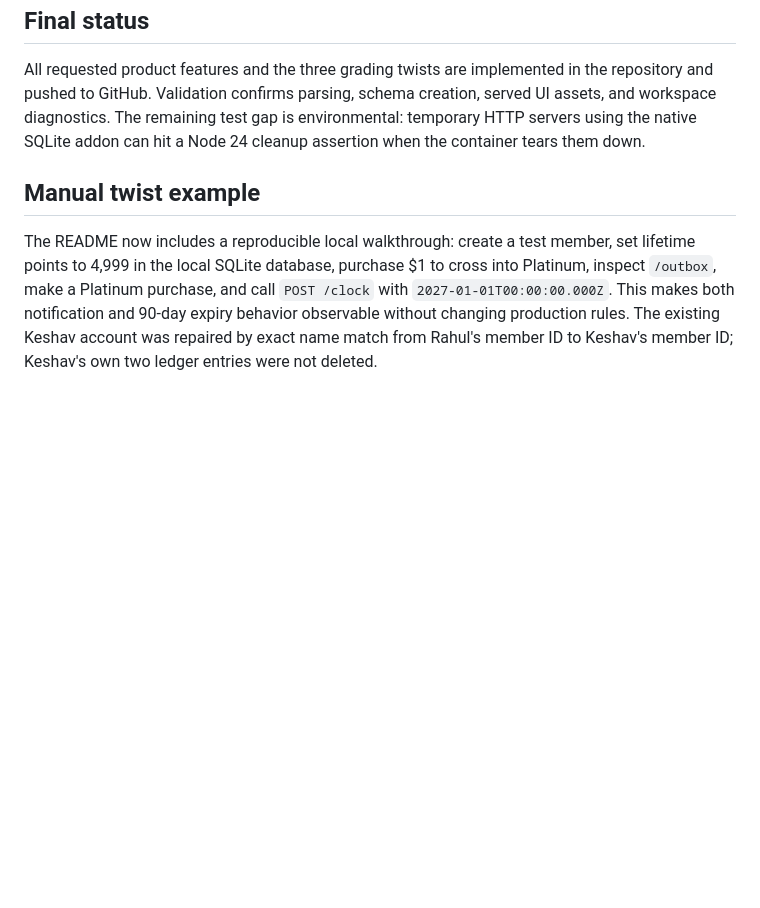
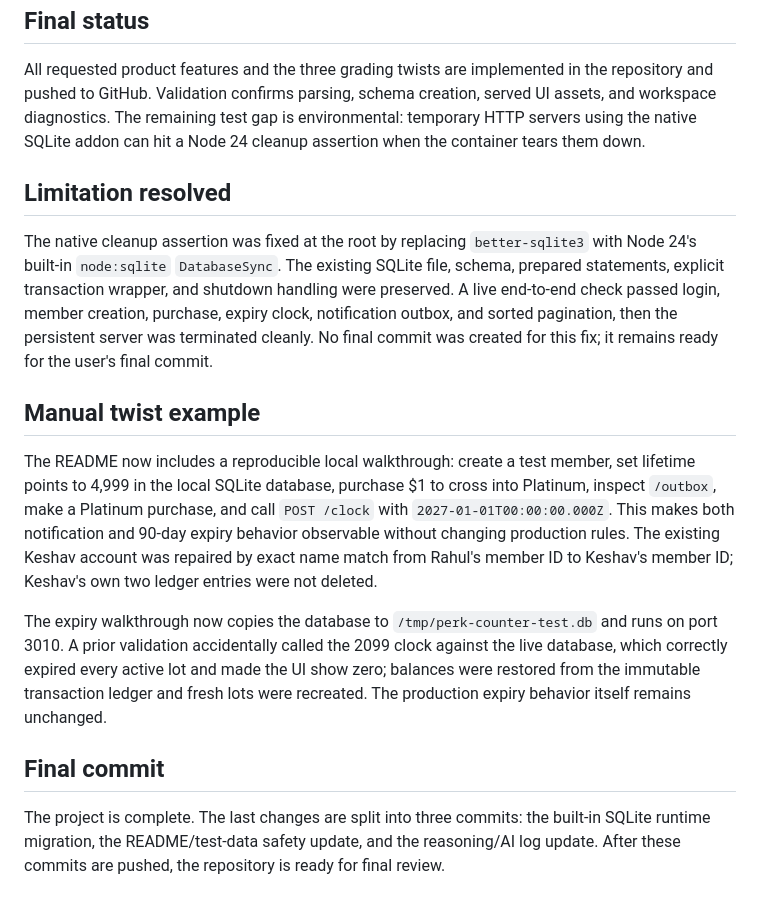
Before and after one commit to harshitgoyal029/codespace-practice, a Markdown page: REASONING.md, the part around the change. GitHub-like rendering; blank space fills up the shorter version.

```diff
--- a/REASONING.md
+++ b/REASONING.md
@@ -83,6 +83,16 @@ The final delivery is split into focused Git commits rather than one large snaps
 
 All requested product features and the three grading twists are implemented in the repository and pushed to GitHub. Validation confirms parsing, schema creation, served UI assets, and workspace diagnostics. The remaining test gap is environmental: temporary HTTP servers using the native SQLite addon can hit a Node 24 cleanup assertion when the container tears them down.
 
+## Limitation resolved
+
+The native cleanup assertion was fixed at the root by replacing `better-sqlite3` with Node 24's built-in `node:sqlite` `DatabaseSync`. The existing SQLite file, schema, prepared statements, explicit transaction wrapper, and shutdown handling were preserved. A live end-to-end check passed login, member creation, purchase, expiry clock, notification outbox, and sorted pagination, then the persistent server was terminated cleanly. No final commit was created for this fix; it remains ready for the user's final commit.
+
 ## Manual twist example
 
 The README now includes a reproducible local walkthrough: create a test member, set lifetime points to 4,999 in the local SQLite database, purchase $1 to cross into Platinum, inspect `/outbox`, make a Platinum purchase, and call `POST /clock` with `2027-01-01T00:00:00.000Z`. This makes both notification and 90-day expiry behavior observable without changing production rules. The existing Keshav account was repaired by exact name match from Rahul's member ID to Keshav's member ID; Keshav's own two ledger entries were not deleted.
+
+The expiry walkthrough now copies the database to `/tmp/perk-counter-test.db` and runs on port 3010. A prior validation accidentally called the 2099 clock against the live database, which correctly expired every active lot and made the UI show zero; balances were restored from the immutable transaction ledger and fresh lots were recreated. The production expiry behavior itself remains unchanged.
+
+## Final commit
+
+The project is complete. The last changes are split into three commits: the built-in SQLite runtime migration, the README/test-data safety update, and the reasoning/AI log update. After these commits are pushed, the repository is ready for final review.
```
Also changed, not shown: AI_LOGS.md (+24 -0 lines).
